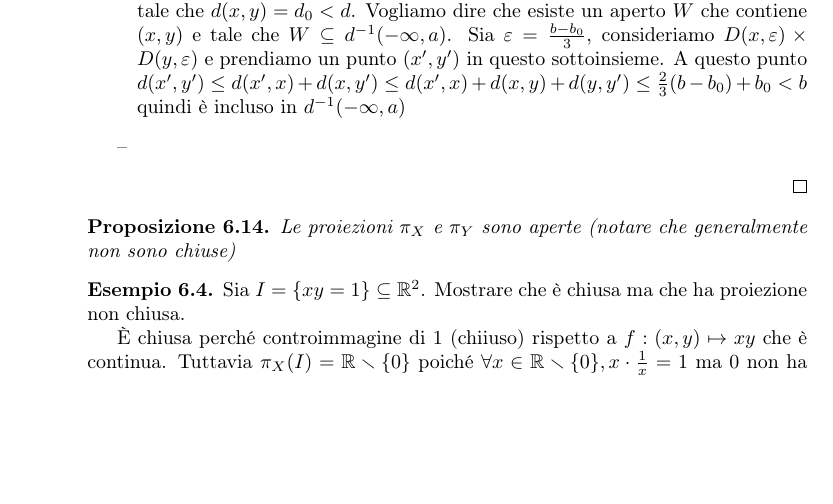
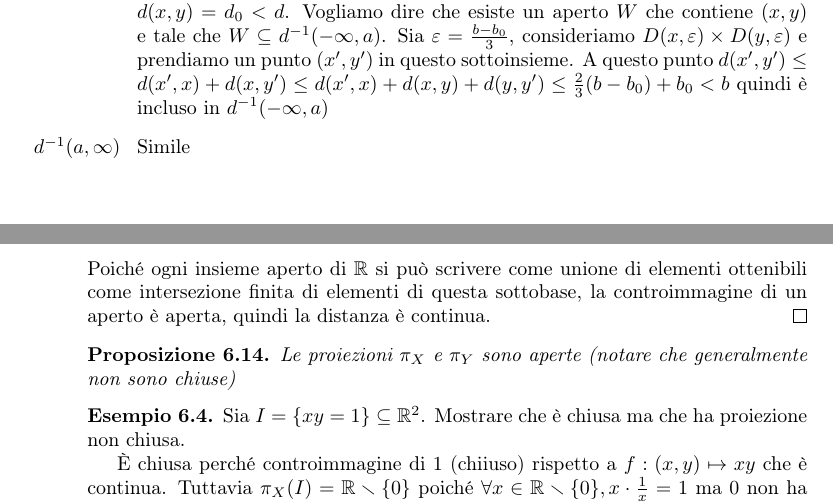
Before and after one commit to indrjo/appunti, a LaTeX document (GeometriaI/GeometriaI.tex): part of page 12 of 31 before the commit and two parts of pages 12 and 13 of 32 after it, the two joined at a grey line, cut so that both start at the same text, the shorter picture padded with empty space. Compiled offline with pdfLaTeX.

Commit message:
Aggiustati i file di geo un po'

```diff
--- a/GeometriaI/GeometriaI.tex
+++ b/GeometriaI/GeometriaI.tex
@@ -137,8 +137,9 @@
 
 \title{Appunti di Geometria I}
 \author{Osea}
-\date{1 Marzo 2024}
+\date{Secondo semestre 2023~--~2024}
 
 \begin{document}
 \maketitle
+
 Libri: Sernesi 2 oppure (più avanzato) Manetti.
@@ -995,8 +998,12 @@ sono continue
         y')\le d(x', x) + d(x, y') \le d(x',x) + d(x,y)+d(y,y') \le
         \frac{2}{3}(b-b_{0}) + b_{0} < b\) quindi è incluso in
         \(d^{-1}(-\infty,a)\)
-    \item % TODO
+    \item[\(d^{-1}(a, \infty)\) ] Simile
 \end{itemize}
+    Poiché ogni insieme aperto di \(\mathbb{R}\) si può scrivere come
+    unione di elementi ottenibili come intersezione finita di elementi di questa
+    sottobase, la controimmagine di un aperto è aperta, quindi la distanza è
+    continua.
 \end{proof}
 
 \begin{proposition}
```
Also changed, not shown: GeometriaI/GeometriaI.pdf, GeometriaI/GeometriaI.tex (8 more changed lines).
